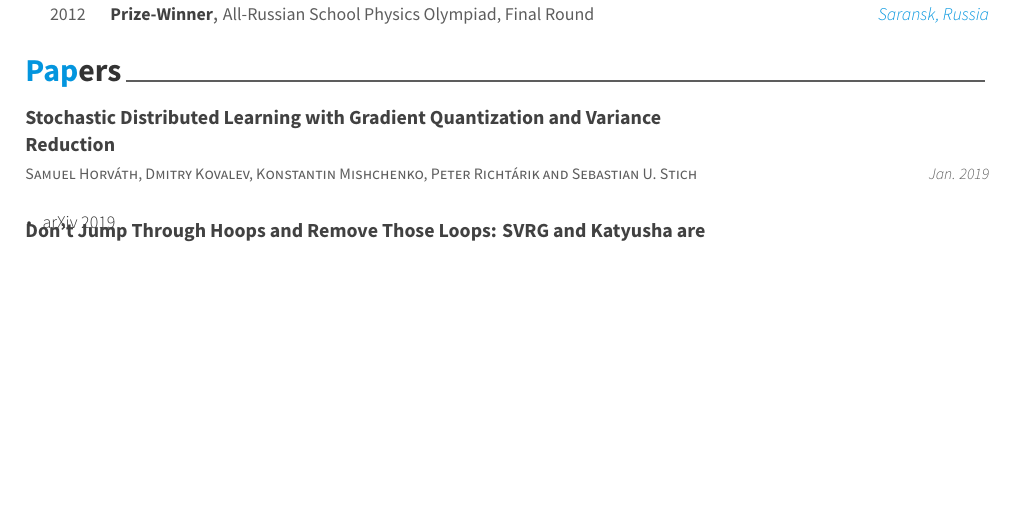
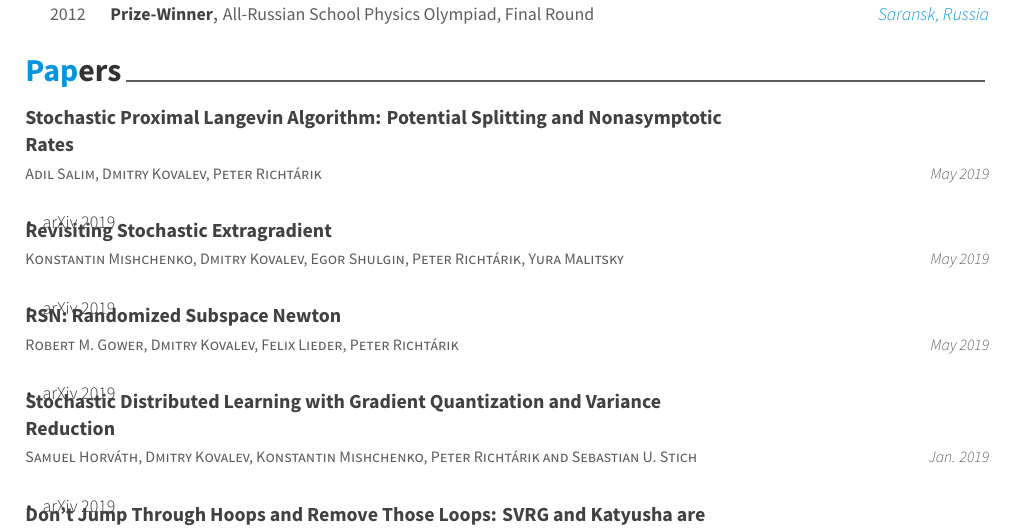
Before and after one commit to dakovalev1/dakovalev1.github.io, a LaTeX CV (CV/cv.tex, which reads CV/cv-sections/papers.tex): part of page 1 of 2, cut so that both start at the same text, the shorter picture padded with empty space. Compiled offline with XeLaTeX.

Commit message:
CV update

```diff
--- a/CV/cv-sections/papers.tex
+++ b/CV/cv-sections/papers.tex
@@ -1,6 +1,39 @@
 \cvsection{Papers}
 
 \begin{cventries}
+
+\cventry
+{Adil Salim, Dmitry Kovalev, Peter Richtárik} % Role
+{Stochastic Proximal Langevin Algorithm: Potential Splitting and Nonasymptotic Rates} % Title
+{} % Location
+{May 2019} % Date(s)
+{ % Description(s)
+	\begin{cvitems}
+		\item {\href{https://arxiv.org/abs/1905.11768}{arXiv 2019}}
+	\end{cvitems}
+}
+
+\cventry
+{Konstantin Mishchenko, Dmitry Kovalev, Egor Shulgin, Peter Richtárik, Yura Malitsky} % Role
+{Revisiting Stochastic Extragradient} % Title
+{} % Location
+{May 2019} % Date(s)
+{ % Description(s)
+	\begin{cvitems}
+		\item {\href{https://arxiv.org/abs/1905.11373}{arXiv 2019}}
+	\end{cvitems}
+}
+
+\cventry
+{Robert M. Gower, Dmitry Kovalev, Felix Lieder, Peter Richtárik} % Role
+{RSN: Randomized Subspace Newton} % Title
+{} % Location
+{May 2019} % Date(s)
+{ % Description(s)
+	\begin{cvitems}
+		\item {\href{https://arxiv.org/abs/1905.10874}{arXiv 2019}}
+	\end{cvitems}
+}
 
 \cventry
 {Samuel Horváth, Dmitry Kovalev, Konstantin Mishchenko, Peter Richtárik and Sebastian U. Stich} % Role
```
Also changed, not shown: CV/cv.tex (+0 -1 lines), CV/cv.pdf.
